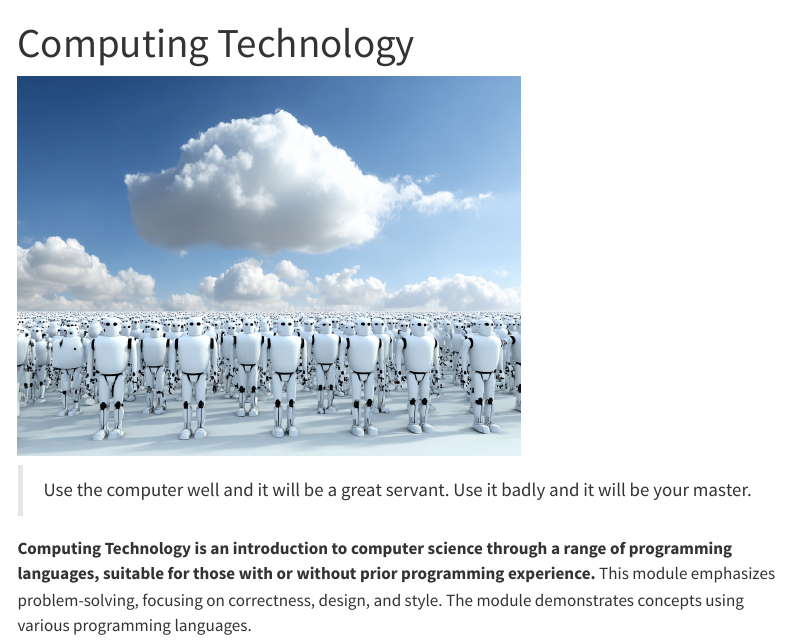
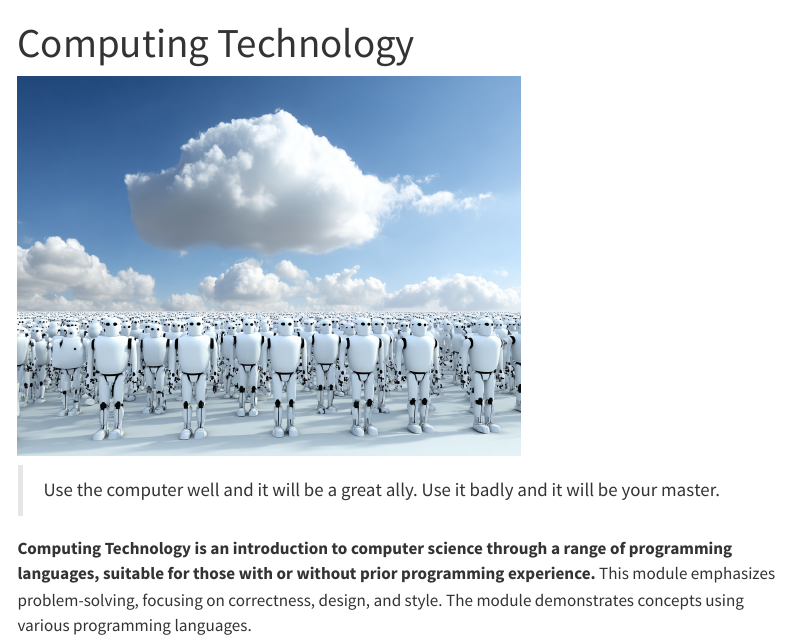
Before and after one commit to SQ4007-2025/website, a Quarto document (index.qmd): the page in a window 1100 px wide, from its top. Rendered offline with R 4.5, knitr and Pandoc in place of Quarto, with nearby package versions; menus at the side of the page are left out.

Commit message:
Update quote in Computing Technology module to emphasize the computer as an ally

```diff
--- a/index.qmd
+++ b/index.qmd
@@ -5,6 +5,6 @@ title: "Computing Technology"
 
 ![](images/background.png){fig-alt="A friendly robot army.  They just want to talk to you." width="500"}
 
-> Use the computer well and it will be a great servant.  Use it badly and it will be your master.
+> Use the computer well and it will be a great ally.  Use it badly and it will be your master.
 
 **Computing Technology is an introduction to computer science through a range of programming languages, suitable for those with or without prior programming experience.** This module emphasizes problem-solving, focusing on correctness, design, and style. The module demonstrates concepts using various programming languages.
```
